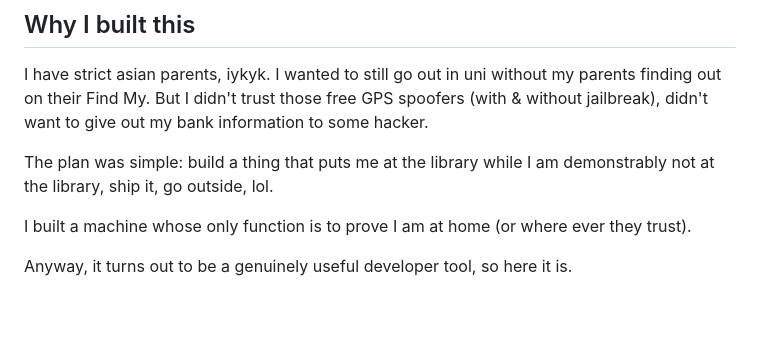
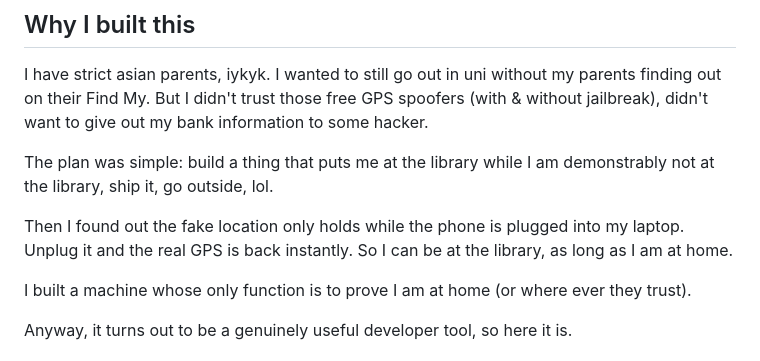
Before and after one commit to violetliie/scriptable-iphone-gps-spoofer, a Markdown page: README.md, the part around the change. Drawn GitHub-style; blank space fills up the shorter version.

Commit message:
Restore the setup line for the backstory punchline

```diff
--- a/README.md
+++ b/README.md
@@ -14,6 +14,9 @@ didn't want to give out my bank information to some hacker.
 
 The plan was simple: build a thing that puts me at the library while I am demonstrably not at
 the library, ship it, go outside, lol.
+
+Then I found out the fake location only holds while the phone is plugged into my laptop. Unplug
+it and the real GPS is back instantly. So I can be at the library, as long as I am at home.
 
 I built a machine whose only function is to prove I am at home (or where ever they trust).
 
```
